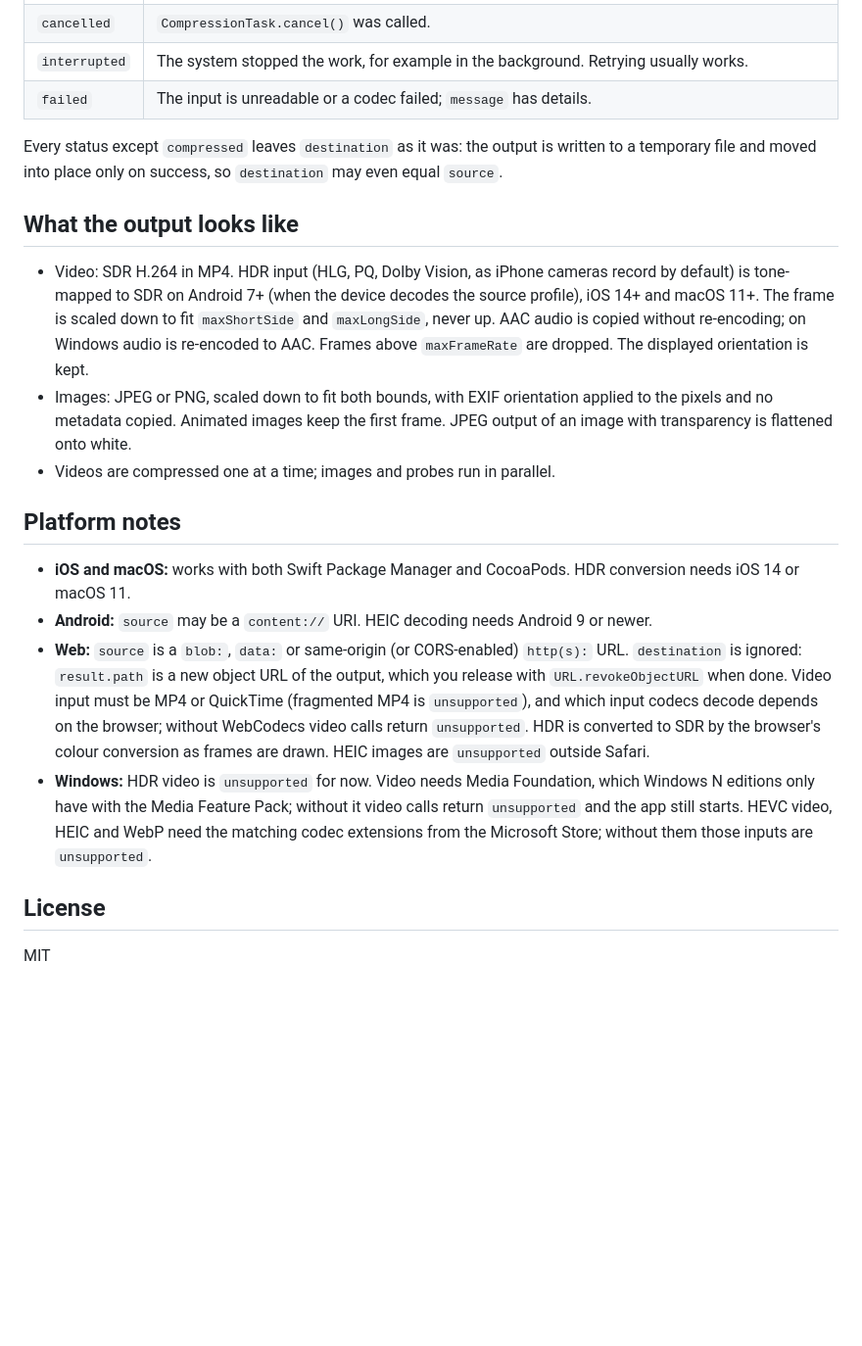
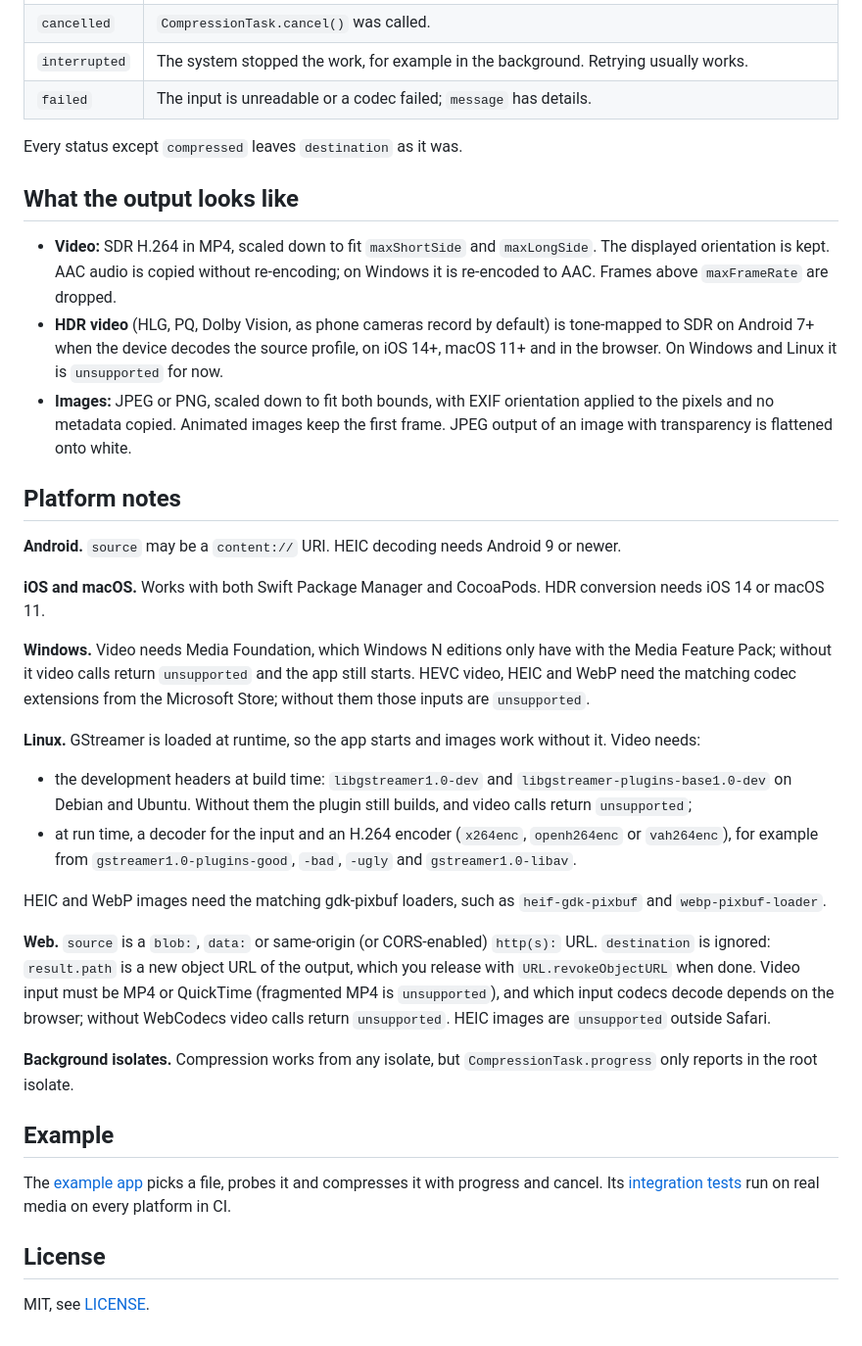
Before and after one commit to StarProxima/native_media_compressor, a Markdown page: README.md, the part around one of its changes. Shown at 98% size. Rendered like a GitHub page; blank space fills up the shorter version.

```diff
--- a/README.md
+++ b/README.md
@@ -57,21 +133,37 @@ Compression never throws on bad input or a missing codec. Check `CompressionResu
 | `interrupted` | The system stopped the work, for example in the background. Retrying usually works. |
 | `failed` | The input is unreadable or a codec failed; `message` has details. |
 
-Every status except `compressed` leaves `destination` as it was: the output is written to a temporary file and moved into place only on success, so `destination` may even equal `source`.
+Every status except `compressed` leaves `destination` as it was.
 
 ## What the output looks like
 
-- Video: SDR H.264 in MP4. HDR input (HLG, PQ, Dolby Vision, as iPhone cameras record by default) is tone-mapped to SDR on Android 7+ (when the device decodes the source profile), iOS 14+ and macOS 11+. The frame is scaled down to fit `maxShortSide` and `maxLongSide`, never up. AAC audio is copied without re-encoding; on Windows audio is re-encoded to AAC. Frames above `maxFrameRate` are dropped. The displayed orientation is kept.
-- Images: JPEG or PNG, scaled down to fit both bounds, with EXIF orientation applied to the pixels and no metadata copied. Animated images keep the first frame. JPEG output of an image with transparency is flattened onto white.
-- Videos are compressed one at a time; images and probes run in parallel.
+- **Video:** SDR H.264 in MP4, scaled down to fit `maxShortSide` and `maxLongSide`. The displayed orientation is kept. AAC audio is copied without re-encoding; on Windows it is re-encoded to AAC. Frames above `maxFrameRate` are dropped.
+- **HDR video** (HLG, PQ, Dolby Vision, as phone cameras record by default) is tone-mapped to SDR on Android 7+ when the device decodes the source profile, on iOS 14+, macOS 11+ and in the browser. On Windows and Linux it is `unsupported` for now.
+- **Images:** JPEG or PNG, scaled down to fit both bounds, with EXIF orientation applied to the pixels and no metadata copied. Animated images keep the first frame. JPEG output of an image with transparency is flattened onto white.
 
 ## Platform notes
 
-- **iOS and macOS:** works with both Swift Package Manager and CocoaPods. HDR conversion needs iOS 14 or macOS 11.
-- **Android:** `source` may be a `content://` URI. HEIC decoding needs Android 9 or newer.
-- **Web:** `source` is a `blob:`, `data:` or same-origin (or CORS-enabled) `http(s):` URL. `destination` is ignored: `result.path` is a new object URL of the output, which you release with `URL.revokeObjectURL` when done. Video input must be MP4 or QuickTime (fragmented MP4 is `unsupported`), and which input codecs decode depends on the browser; without WebCodecs video calls return `unsupported`. HDR is converted to SDR by the browser's colour conversion as frames are drawn. HEIC images are `unsupported` outside Safari.
-- **Windows:** HDR video is `unsupported` for now. Video needs Media Foundation, which Windows N editions only have with the Media Feature Pack; without it video calls return `unsupported` and the app still starts. HEVC video, HEIC and WebP need the matching codec extensions from the Microsoft Store; without them those inputs are `unsupported`.
+**Android.** `source` may be a `content://` URI. HEIC decoding needs Android 9 or newer.
+
+**iOS and macOS.** Works with both Swift Package Manager and CocoaPods. HDR conversion needs iOS 14 or macOS 11.
+
+**Windows.** Video needs Media Foundation, which Windows N editions only have with the Media Feature Pack; without it video calls return `unsupported` and the app still starts. HEVC video, HEIC and WebP need the matching codec extensions from the Microsoft Store; without them those inputs are `unsupported`.
+
+**Linux.** GStreamer is loaded at runtime, so the app starts and images work without it. Video needs:
+
+- the development headers at build time: `libgstreamer1.0-dev` and `libgstreamer-plugins-base1.0-dev` on Debian and Ubuntu. Without them the plugin still builds, and video calls return `unsupported`;
+- at run time, a decoder for the input and an H.264 encoder (`x264enc`, `openh264enc` or `vah264enc`), for example from `gstreamer1.0-plugins-good`, `-bad`, `-ugly` and `gstreamer1.0-libav`.
+
+HEIC and WebP images need the matching gdk-pixbuf loaders, such as `heif-gdk-pixbuf` and `webp-pixbuf-loader`.
+
+**Web.** `source` is a `blob:`, `data:` or same-origin (or CORS-enabled) `http(s):` URL. `destination` is ignored: `result.path` is a new object URL of the output, which you release with `URL.revokeObjectURL` when done. Video input must be MP4 or QuickTime (fragmented MP4 is `unsupported`), and which input codecs decode depends on the browser; without WebCodecs video calls return `unsupported`. HEIC images are `unsupported` outside Safari.
+
+**Background isolates.** Compression works from any isolate, but `CompressionTask.progress` only reports in the root isolate.
+
+## Example
+
+The [example app](example/lib/main.dart) picks a file, probes it and compresses it with progress and cancel. Its [integration tests](example/integration_test/plugin_integration_test.dart) run on real media on every platform in CI.
 
 ## License
 
-MIT
+MIT, see [LICENSE](LICENSE).
```
Also changed, not shown: other parts of README.md (+85 -9 lines), .github/assets/banner.png (added), 2 other files.
